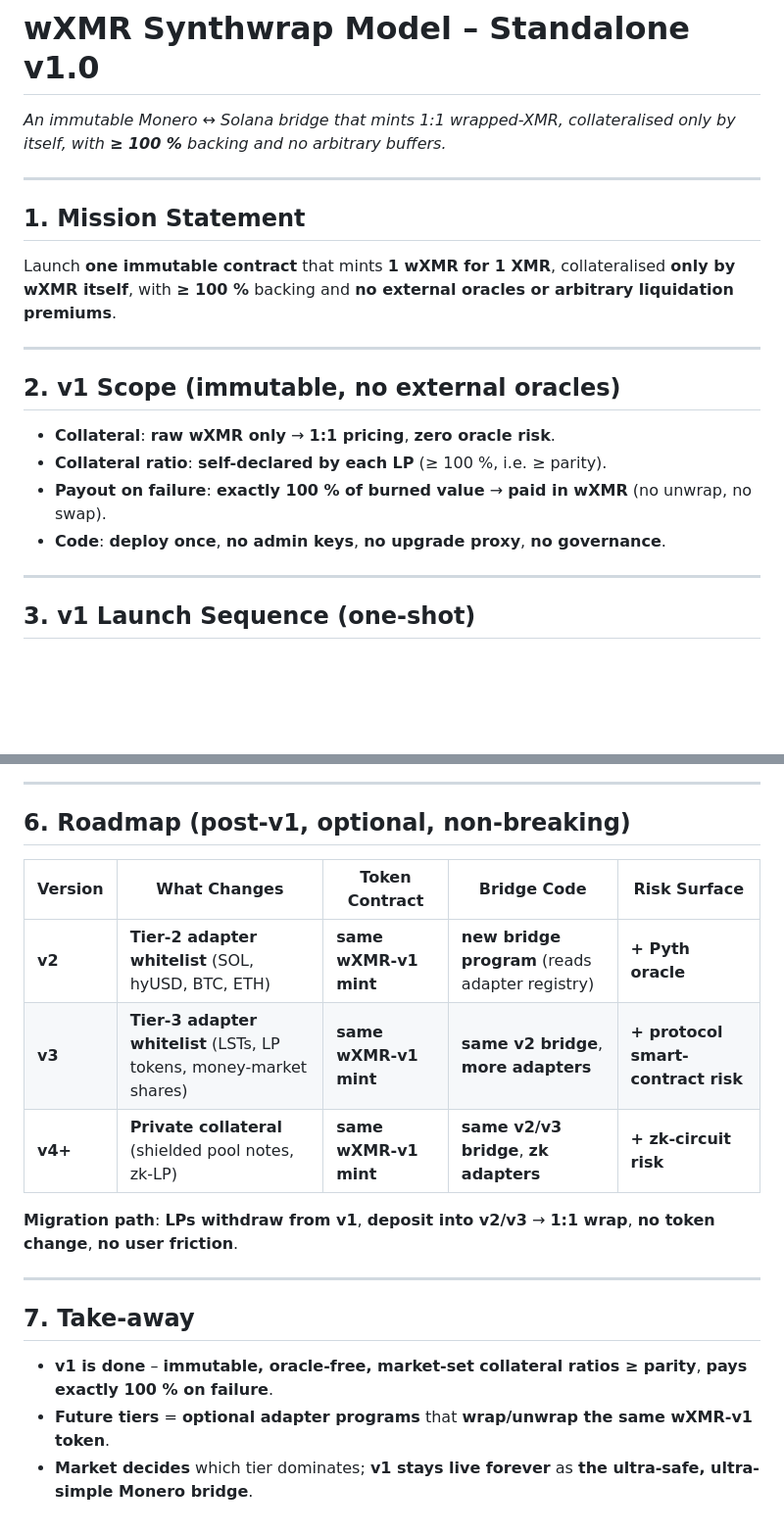
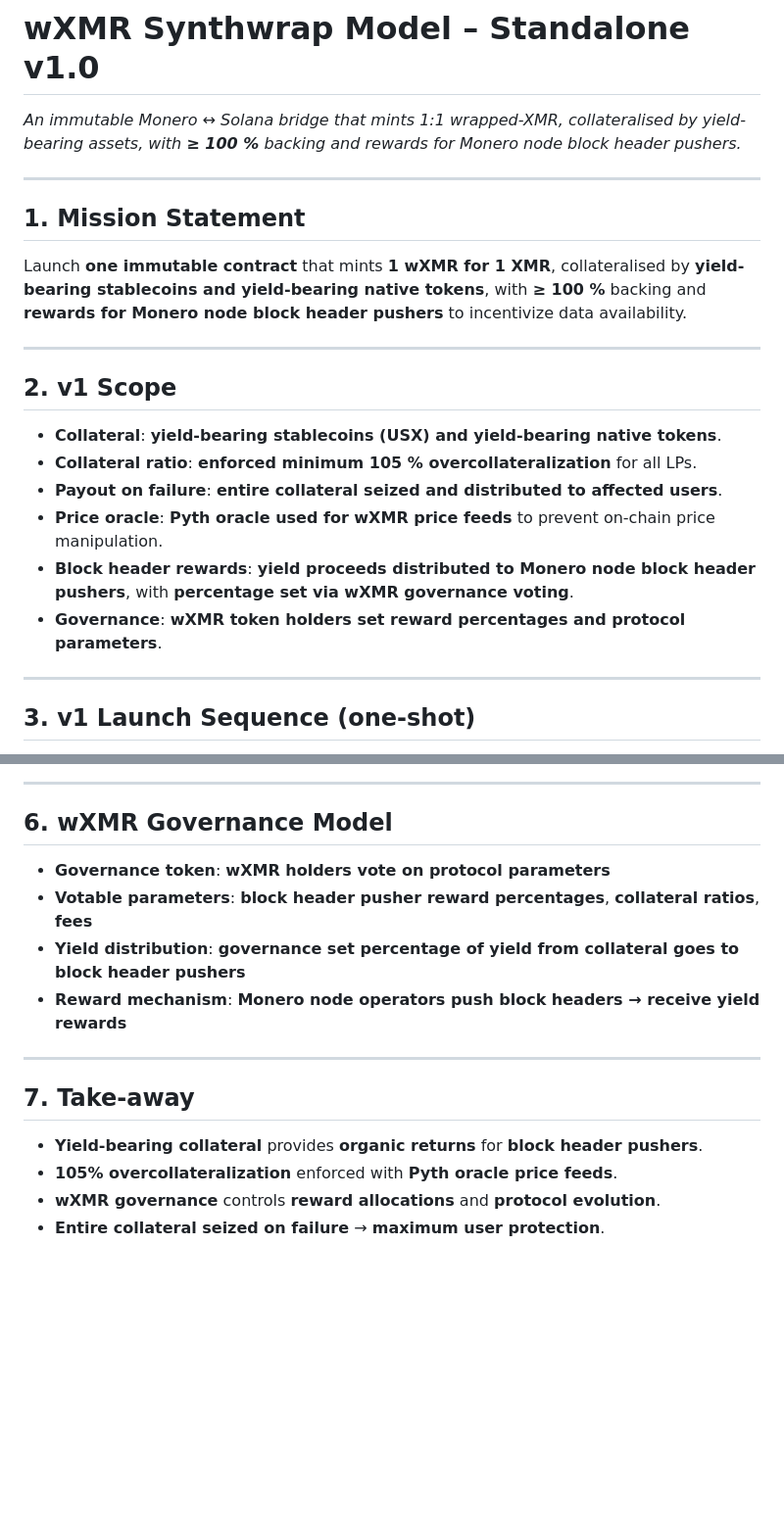
Before and after one commit to madschristensen99/fungerbil, a Markdown page: SYNTHWRAP.md, 2 parts joined by grey strips. Shown at 98% size. GitHub-like rendering; blank space fills up the shorter version.

````diff
--- a/SYNTHWRAP.md
+++ b/SYNTHWRAP.md
@@ -1,18 +1,20 @@
 # wXMR Synthwrap Model – Standalone v1.0
-*An immutable Monero ↔ Solana bridge that mints 1:1 wrapped-XMR, collateralised only by itself, with **≥ 100 %** backing and no arbitrary buffers.*
+*An immutable Monero ↔ Solana bridge that mints 1:1 wrapped-XMR, collateralised by yield-bearing assets, with **≥ 100 %** backing and rewards for Monero node block header pushers.*
 
 ---
 
 ## 1.  Mission Statement
-Launch **one immutable contract** that mints **1 wXMR for 1 XMR**, collateralised **only by wXMR itself**, with **≥ 100 %** backing and **no external oracles or arbitrary liquidation premiums**.
+Launch **one immutable contract** that mints **1 wXMR for 1 XMR**, collateralised by **yield-bearing stablecoins and yield-bearing native tokens**, with **≥ 100 %** backing and **rewards for Monero node block header pushers** to incentivize data availability.
 
 ---
 
-## 2.  v1 Scope (immutable, no external oracles)
-- **Collateral**: **raw wXMR only** → **1:1 pricing**, **zero oracle risk**.
-- **Collateral ratio**: **self-declared by each LP** (≥ 100 %, i.e. ≥ parity).
-- **Payout on failure**: **exactly 100 % of burned value** → **paid in wXMR** (no unwrap, no swap).
-- **Code**: **deploy once**, **no admin keys**, **no upgrade proxy**, **no governance**.
+## 2.  v1 Scope
+- **Collateral**: **yield-bearing stablecoins (USX) and yield-bearing native tokens**.
+- **Collateral ratio**: **enforced minimum 105 % overcollateralization** for all LPs.
+- **Payout on failure**: **entire collateral seized and distributed to affected users**.
+- **Price oracle**: **Pyth oracle used for wXMR price feeds** to prevent on-chain price manipulation.
+- **Block header rewards**: **yield proceeds distributed to Monero node block header pushers**, with **percentage set via wXMR governance voting**.
+- **Governance**: **wXMR token holders set reward percentages and protocol parameters**.
 
 ---
 
@@ -82,18 +90,15 @@ sequenceDiagram
 ```
 
 ------------------------------------------------
-## 6.  Roadmap (post-v1, optional, non-breaking)
-
-| Version | What Changes | Token Contract | Bridge Code | Risk Surface |
-|---------|--------------|----------------|-------------|--------------|
-| **v2** | **Tier-2 adapter whitelist** (SOL, hyUSD, BTC, ETH) | **same wXMR-v1 mint** | **new bridge program** (reads adapter registry) | **+ Pyth oracle** |
-| **v3** | **Tier-3 adapter whitelist** (LSTs, LP tokens, money-market shares) | **same wXMR-v1 mint** | **same v2 bridge**, **more adapters** | **+ protocol smart-contract risk** |
-| **v4+** | **Private collateral** (shielded pool notes, zk-LP) | **same wXMR-v1 mint** | **same v2/v3 bridge**, **zk adapters** | **+ zk-circuit risk** |
-
-**Migration path**: **LPs withdraw from v1**, **deposit into v2/v3** → **1:1 wrap**, **no token change**, **no user friction**.
+## 6.  wXMR Governance Model
+- **Governance token**: **wXMR holders vote on protocol parameters**
+- **Votable parameters**: **block header pusher reward percentages**, **collateral ratios**, **fees**
+- **Yield distribution**: **governance set percentage of yield from collateral goes to block header pushers**
+- **Reward mechanism**: **Monero node operators push block headers → receive yield rewards**
 
 ------------------------------------------------
 ## 7.  Take-away
-- **v1 is done** – **immutable, oracle-free, market-set collateral ratios ≥ parity**, **pays exactly 100 % on failure**.
-- **Future tiers** = **optional adapter programs** that **wrap/unwrap the same wXMR-v1 token**.
-- **Market decides** which tier dominates; **v1 stays live forever** as **the ultra-safe, ultra-simple Monero bridge**.
+- **Yield-bearing collateral** provides **organic returns** for **block header pushers**.
+- **105% overcollateralization** enforced with **Pyth oracle price feeds**.
+- **wXMR governance** controls **reward allocations** and **protocol evolution**.
+- **Entire collateral seized on failure** → **maximum user protection**.
````
Also changed, not shown: other parts of SYNTHWRAP.md (+16 -10 lines), README.md (+5 -5 lines).
